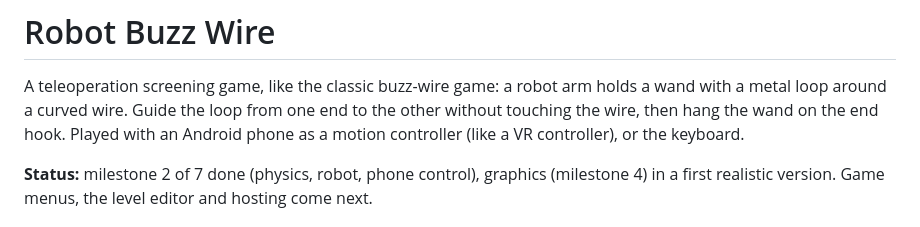
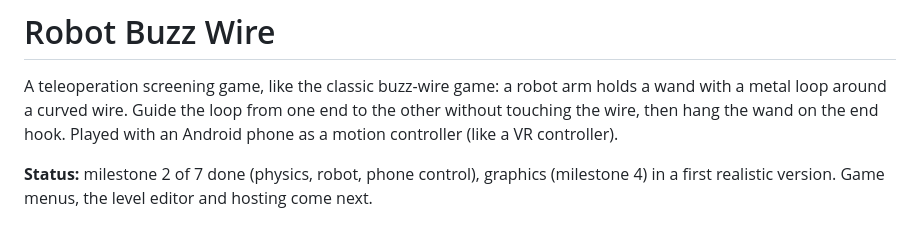
Before and after one commit to Thanuish/robot-screening-test, a Markdown page: buzzwire/README.md, the part around the change. GitHub-like rendering.

Commit message:
Buzz wire README: phone only
Co-Authored-By: Claude Opus 5.5 <noreply@anthropic.com>

```diff
--- a/buzzwire/README.md
+++ b/buzzwire/README.md
@@ -3,7 +3,7 @@
 A teleoperation screening game, like the classic buzz-wire game: a robot arm holds a wand with
 a metal loop around a curved wire. Guide the loop from one end to the other without touching
 the wire, then hang the wand on the end hook. Played with an Android phone as a motion
-controller (like a VR controller), or the keyboard.
+controller (like a VR controller).
 
 **Status:** milestone 2 of 7 done (physics, robot, phone control), graphics (milestone 4) in a
 first realistic version. Game menus, the level editor and hosting come next.
```
